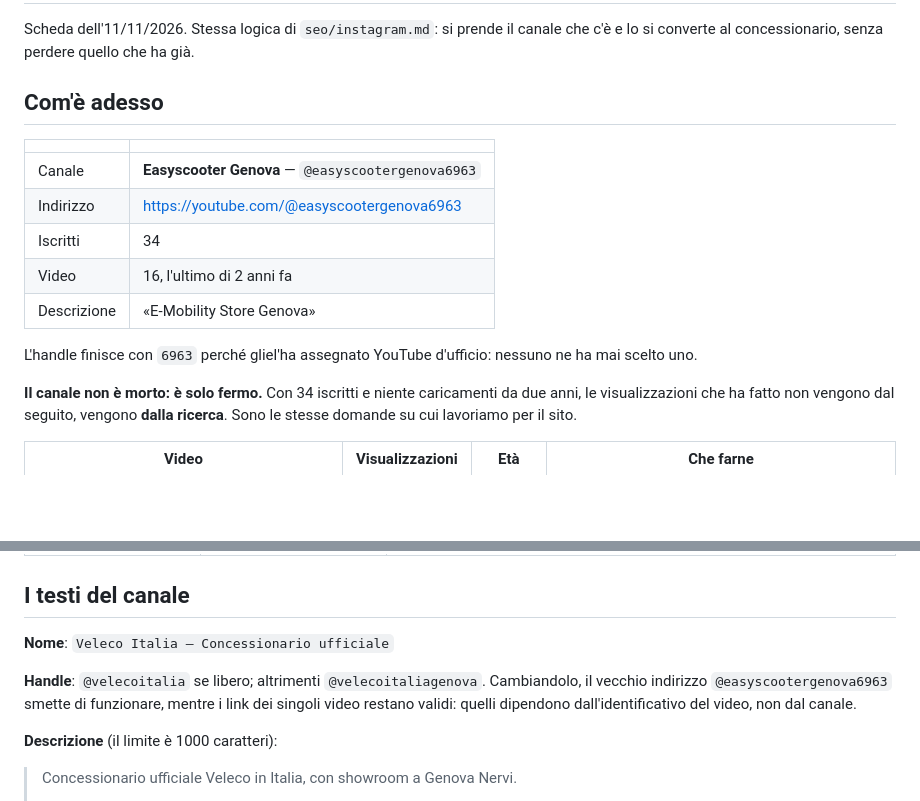
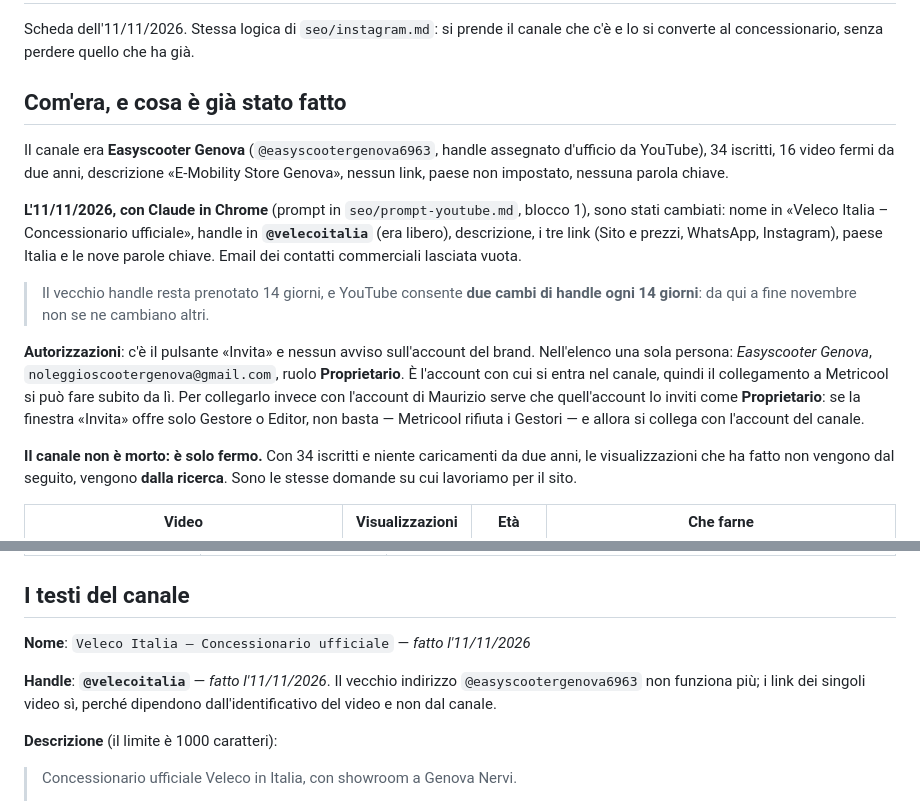
Before and after one commit to camerada/concessionariovelecoitalia, a Markdown page: seo/youtube.md, 2 parts joined by grey strips. Drawn GitHub-style; blank space fills up the shorter version.

Commit message:
YouTube: registrato cosa e' stato cambiato sul canale l'11/11
Nome, handle (@velecoitalia), descrizione, link, paese e parole chiave sono
fatti. Aggiunti i due Short all'elenco dei video (16 in tutto: 14 piu' 2
Short) e annotato cosa dice la scheda Autorizzazioni: un solo proprietario,
noleggioscootergenova@gmail.com, con il pulsante Invita disponibile.

Co-Authored-By: Claude Opus 5 <noreply@anthropic.com>
Claude-Session: https://claude.ai/code/session_01CAjD1Z8As2kYMzD33cLXMa

```diff
--- a/seo/youtube.md
+++ b/seo/youtube.md
@@ -3,17 +3,26 @@
 Scheda dell'11/11/2026. Stessa logica di `seo/instagram.md`: si prende il canale che c'è e lo si
 converte al concessionario, senza perdere quello che ha già.
 
-## Com'è adesso
+## Com'era, e cosa è già stato fatto
 
-| | |
-|---|---|
-| Canale | **Easyscooter Genova** — `@easyscootergenova6963` |
-| Indirizzo | https://youtube.com/@easyscootergenova6963 |
-| Iscritti | 34 |
-| Video | 16, l'ultimo di 2 anni fa |
-| Descrizione | «E-Mobility Store Genova» |
+Il canale era **Easyscooter Genova** (`@easyscootergenova6963`, handle assegnato d'ufficio da
+YouTube), 34 iscritti, 16 video fermi da due anni, descrizione «E-Mobility Store Genova», nessun
+link, paese non impostato, nessuna parola chiave.
 
-L'handle finisce con `6963` perché gliel'ha assegnato YouTube d'ufficio: nessuno ne ha mai scelto uno.
+**L'11/11/2026, con Claude in Chrome** (prompt in `seo/prompt-youtube.md`, blocco 1), sono stati
+cambiati: nome in «Veleco Italia – Concessionario ufficiale», handle in **`@velecoitalia`** (era
+libero), descrizione, i tre link (Sito e prezzi, WhatsApp, Instagram), paese Italia e le nove
+parole chiave. Email dei contatti commerciali lasciata vuota.
+
+> Il vecchio handle resta prenotato 14 giorni, e YouTube consente **due cambi di handle ogni 14
+> giorni**: da qui a fine novembre non se ne cambiano altri.
+
+**Autorizzazioni**: c'è il pulsante «Invita» e nessun avviso sull'account del brand. Nell'elenco
+una sola persona: *Easyscooter Genova*, `noleggioscootergenova@gmail.com`, ruolo **Proprietario**.
+È l'account con cui si entra nel canale, quindi il collegamento a Metricool si può fare subito da
+lì. Per collegarlo invece con l'account di Maurizio serve che quell'account lo inviti come
+**Proprietario**: se la finestra «Invita» offre solo Gestore o Editor, non basta — Metricool
+rifiuta i Gestori — e allora si collega con l'account del canale.
 
 **Il canale non è morto: è solo fermo.** Con 34 iscritti e niente caricamenti da due anni, le
 visualizzazioni che ha fatto non vengono dal seguito, vengono **dalla ricerca**. Sono le stesse
@@ -77,11 +86,11 @@ Colori e caratteri del sito.
 
 ## I testi del canale
 
-**Nome**: `Veleco Italia – Concessionario ufficiale`
+**Nome**: `Veleco Italia – Concessionario ufficiale` — *fatto l'11/11/2026*
 
-**Handle**: `@velecoitalia` se libero; altrimenti `@velecoitaliagenova`. Cambiandolo, il vecchio
-indirizzo `@easyscootergenova6963` smette di funzionare, mentre i link dei singoli video restano
-validi: quelli dipendono dall'identificativo del video, non dal canale.
+**Handle**: **`@velecoitalia`** — *fatto l'11/11/2026*. Il vecchio indirizzo
+`@easyscootergenova6963` non funziona più; i link dei singoli video sì, perché dipendono
+dall'identificativo del video e non dal canale.
 
 **Descrizione** (il limite è 1000 caratteri):
 
```
